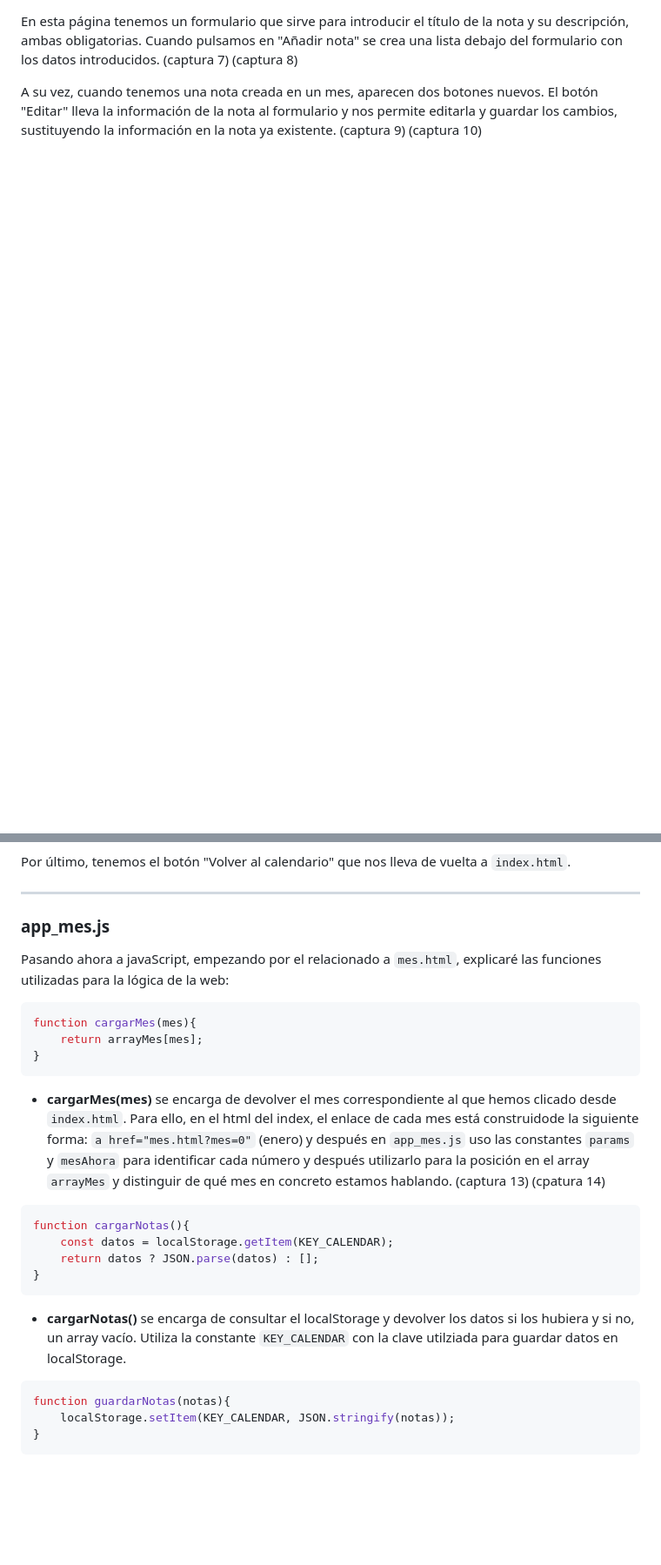
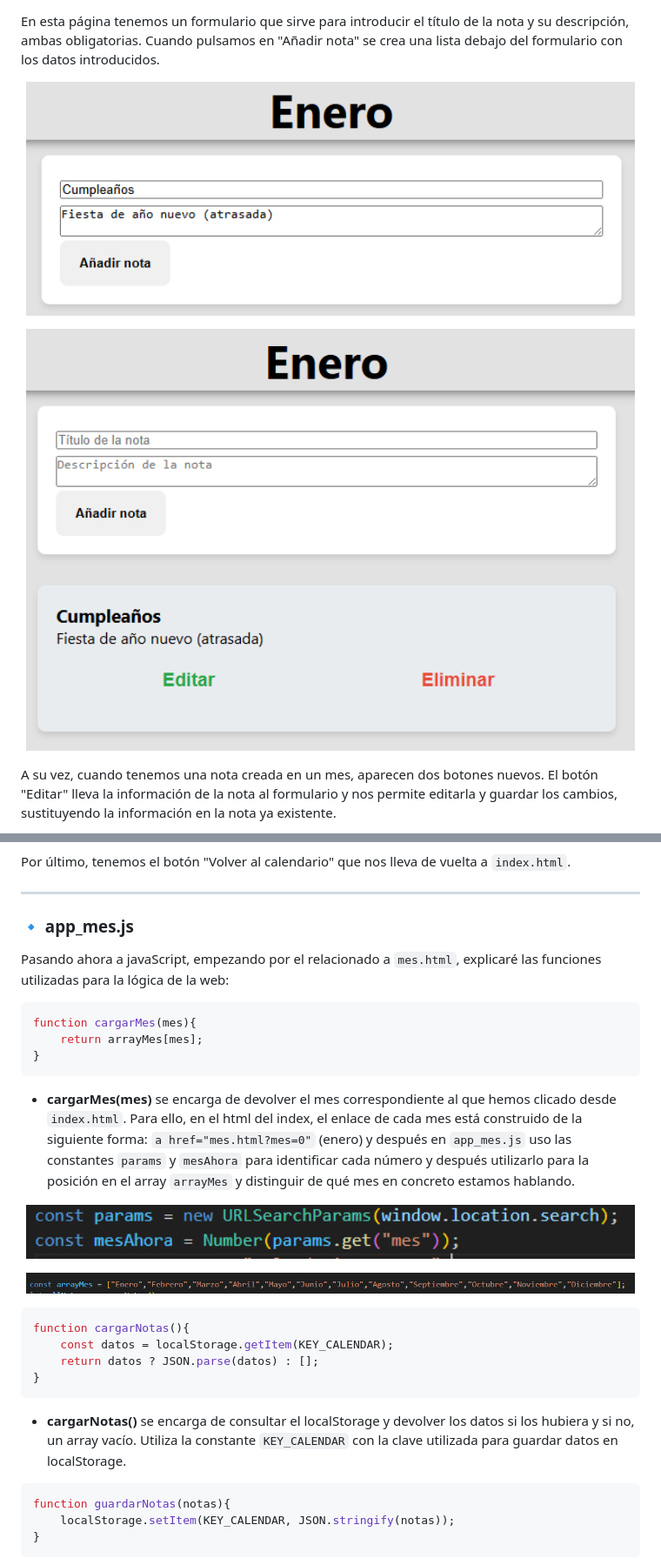
Before and after one commit to jgonbur142/pr_eval_calendario_notas, a Markdown page: README.md, 2 parts joined by grey strips. Shown at 87% size. Drawn GitHub-style; blank space fills up the shorter version.

````diff
--- a/README.md
+++ b/README.md
@@ -36,9 +53,13 @@ Si nos encontramos en `index.html` y pulsamos en cualquiera de los meses, nos ll
 
 En esta página tenemos un formulario que sirve para introducir el título de la nota y su descripción, ambas obligatorias. Cuando pulsamos en "Añadir nota" se crea una lista debajo del formulario con los datos introducidos.
-(captura 7)
-(captura 8)
+
+<p align="center">
+  <img src="./assets/captura7_notaMesFormulario.png" alt="Captura 7" width="700">
+</p>
+
+<p align="center">
+  <img src="./assets/captura8_listaNota.png" alt="Captura 8" width="700">
+</p>
 
 A su vez, cuando tenemos una nota creada en un mes, aparecen dos botones nuevos. El botón "Editar" lleva la información de la nota al formulario y nos permite editarla y guardar los cambios, sustituyendo la información en la nota ya existente.
-(captura 9)
-(captura 10)
 
@@ -50,7 +85,7 @@ Por último, tenemos el botón "Volver al calendario" que nos lleva de vuelta a
 
 ---
 
-### app_mes.js
+###  🔹 app_mes.js
 Pasando ahora a javaScript, empezando por el relacionado a `mes.html`, explicaré las funciones utilizadas para la lógica de la web:
 
 ``` js
@@ -58,10 +93,16 @@ function cargarMes(mes){
     return arrayMes[mes];
 }
 ```
-* **cargarMes(mes)** se encarga de devolver el mes correspondiente al que hemos clicado desde `index.html`. Para ello, en el html del index, el enlace de cada mes está construidode la siguiente forma: `a href="mes.html?mes=0"` (enero) y después en `app_mes.js`
+* **cargarMes(mes)** se encarga de devolver el mes correspondiente al que hemos clicado desde `index.html`. Para ello, en el html del index, el enlace de cada mes está construido de la siguiente forma: `a href="mes.html?mes=0"` (enero) y después en `app_mes.js`
 uso las constantes `params` y `mesAhora` para identificar cada número y después utilizarlo para la posición en el array `arrayMes` y distinguir de qué mes en concreto estamos hablando.
-(captura 13)
-(cpatura 14)
+
+<p align="center">
+  <img src="./assets/captura13_constantesMes.png" alt="Captura 13" width="700">
+</p>
+
+<p align="center">
+  <img src="./assets/captura14_arrayMes.png" alt="Captura 14" width="700">
+</p>
 
 ``` js
 function cargarNotas(){
@@ -69,7 +110,7 @@ function cargarNotas(){
     return datos ? JSON.parse(datos) : [];
 }
 ```
-* **cargarNotas()** se encarga de consultar el localStorage y devolver los datos si los hubiera y si no, un array vacío. Utiliza la constante `KEY_CALENDAR` con la clave utilziada para guardar datos en localStorage.
+* **cargarNotas()** se encarga de consultar el localStorage y devolver los datos si los hubiera y si no, un array vacío. Utiliza la constante `KEY_CALENDAR` con la clave utilizada para guardar datos en localStorage.
 
 ``` js
 function guardarNotas(notas){
````
Also changed, not shown: other parts of README.md (+45 -14 lines).
